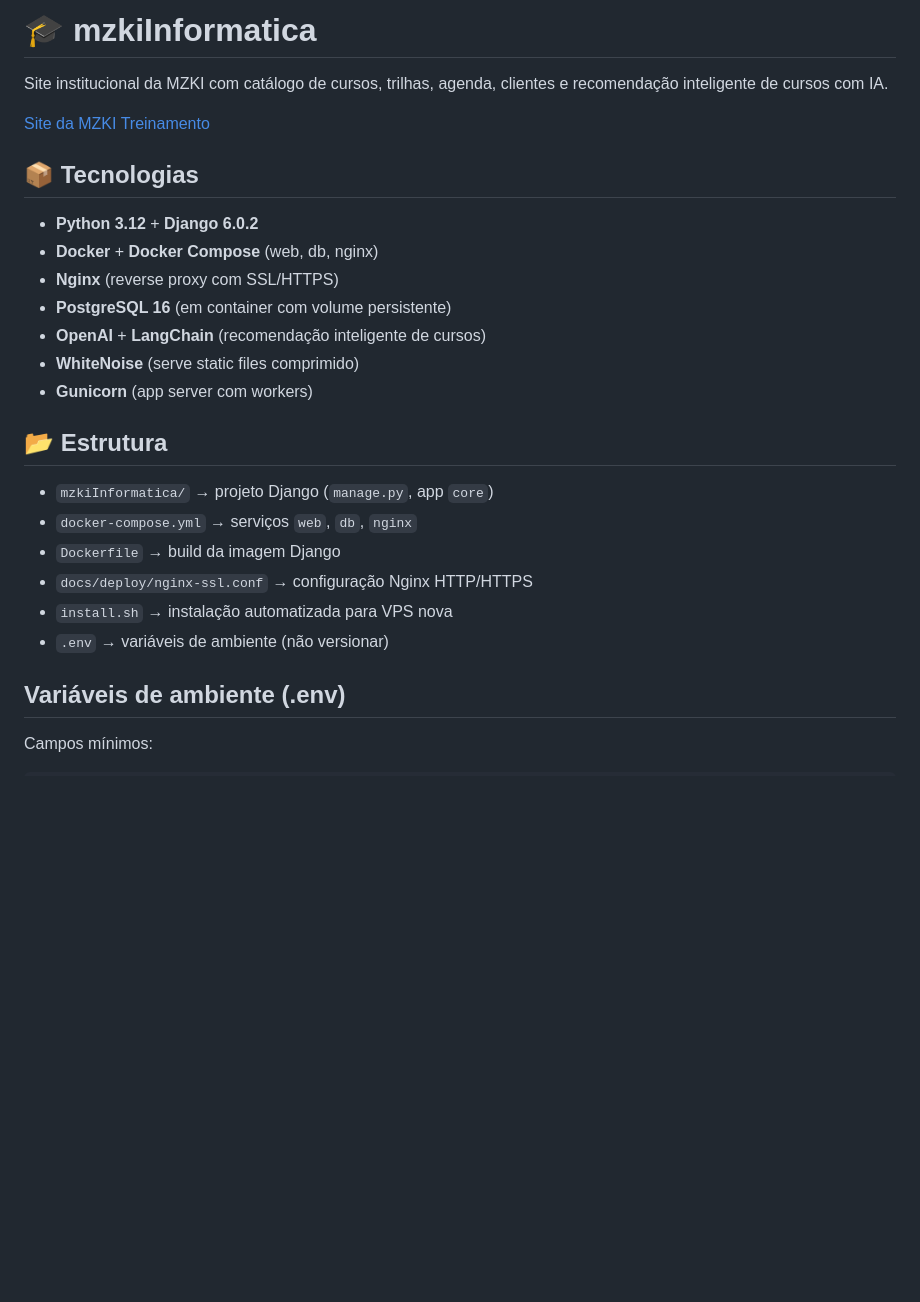
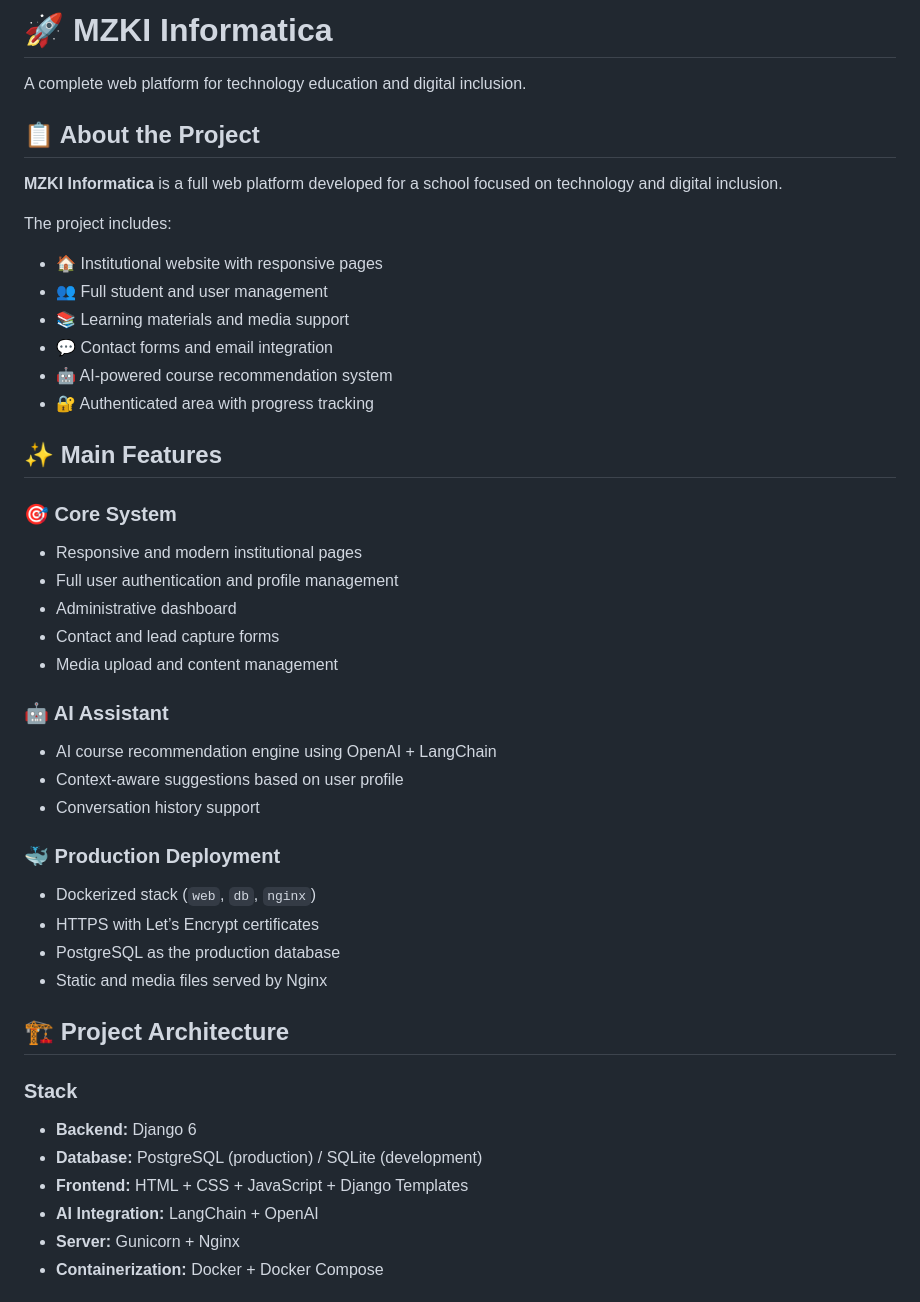
Before and after one commit to mizuk1/mzkiInformatica, a Markdown page: README.md, the part around one of its changes. Rendered like a GitHub page; blank space fills up the shorter version.

Commit message:
docs: rewrite README in English

```diff
--- a/README.md
+++ b/README.md
@@ -1,28 +1,51 @@
-# 🎓 mzkiInformatica
+# 🚀 MZKI Informatica
 
-Site institucional da MZKI com catálogo de cursos, trilhas, agenda, clientes e recomendação inteligente de cursos com IA.
+A complete web platform for technology education and digital inclusion.
 
-[Site da MZKI Treinamento](https://mzki.com.br)
+## 📋 About the Project
 
-## 📦 Tecnologias
+**MZKI Informatica** is a full web platform developed for a school focused on technology and digital inclusion.
 
-- **Python 3.12** + **Django 6.0.2**
-- **Docker** + **Docker Compose** (web, db, nginx)
-- **Nginx** (reverse proxy com SSL/HTTPS)
-- **PostgreSQL 16** (em container com volume persistente)
-- **OpenAI** + **LangChain** (recomendação inteligente de cursos)
-- **WhiteNoise** (serve static files comprimido)
-- **Gunicorn** (app server com workers)
+The project includes:
 
-## 📂 Estrutura
+- 🏠 Institutional website with responsive pages
+- 👥 Full student and user management
+- 📚 Learning materials and media support
+- 💬 Contact forms and email integration
+- 🤖 AI-powered course recommendation system
+- 🔐 Authenticated area with progress tracking
 
-- `mzkiInformatica/` → projeto Django (`manage.py`, app `core`)
-- `docker-compose.yml` → serviços `web`, `db`, `nginx`
-- `Dockerfile` → build da imagem Django
-- `docs/deploy/nginx-ssl.conf` → configuração Nginx HTTP/HTTPS
-- `install.sh` → instalação automatizada para VPS nova
-- `.env` → variáveis de ambiente (não versionar)
+## ✨ Main Features
 
-## Variáveis de ambiente (.env)
+### 🎯 Core System
 
-Campos mínimos:
+- Responsive and modern institutional pages
+- Full user authentication and profile management
+- Administrative dashboard
+- Contact and lead capture forms
+- Media upload and content management
+
+### 🤖 AI Assistant
+
+- AI course recommendation engine using OpenAI + LangChain
+- Context-aware suggestions based on user profile
+- Conversation history support
+
+### 🐳 Production Deployment
+
+- Dockerized stack (`web`, `db`, `nginx`)
+- HTTPS with Let’s Encrypt certificates
+- PostgreSQL as the production database
+- Static and media files served by Nginx
+
+## 🏗️ Project Architecture
+
+### Stack
+
+- **Backend:** Django 6
+- **Database:** PostgreSQL (production) / SQLite (development)
+- **Frontend:** HTML + CSS + JavaScript + Django Templates
+- **AI Integration:** LangChain + OpenAI
+- **Server:** Gunicorn + Nginx
+- **Containerization:** Docker + Docker Compose
+
```
Also changed, not shown: other parts of README.md (+106 -214 lines).
